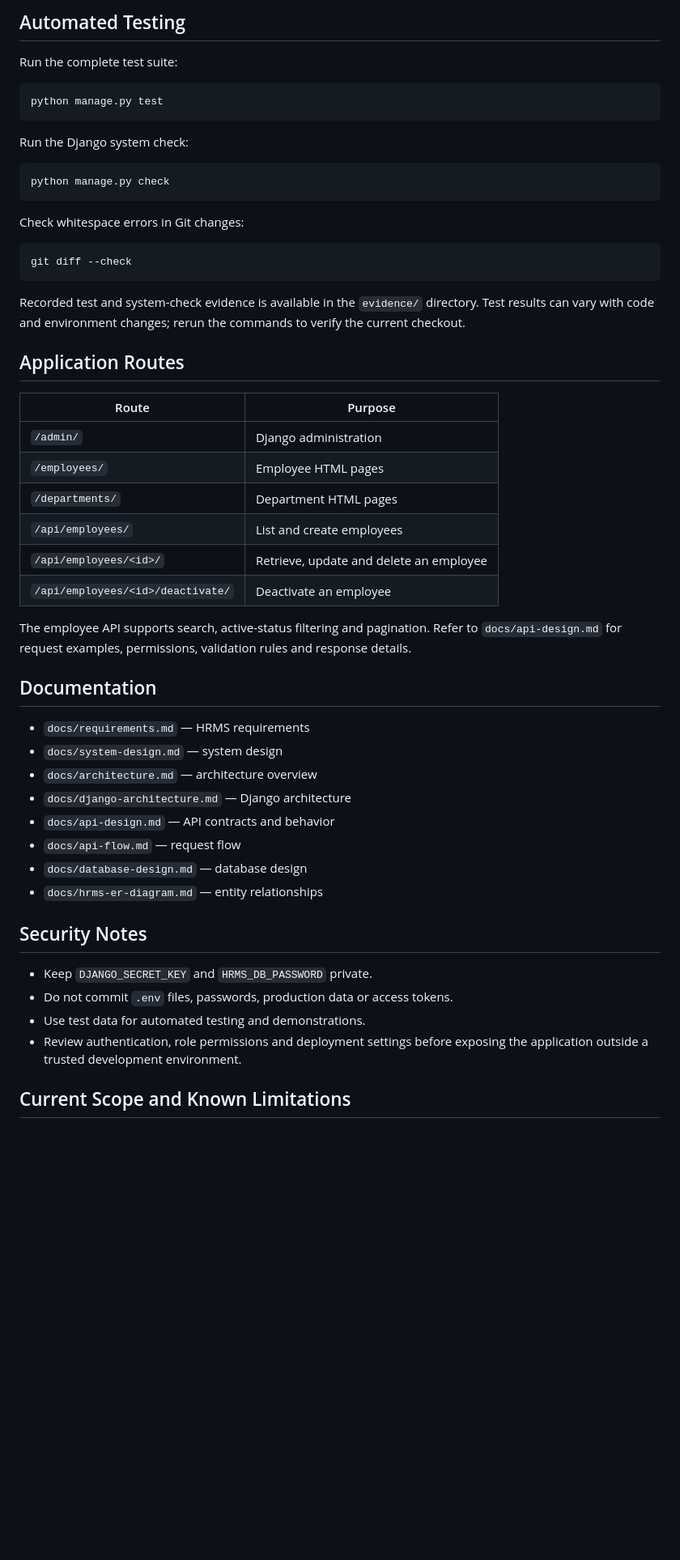
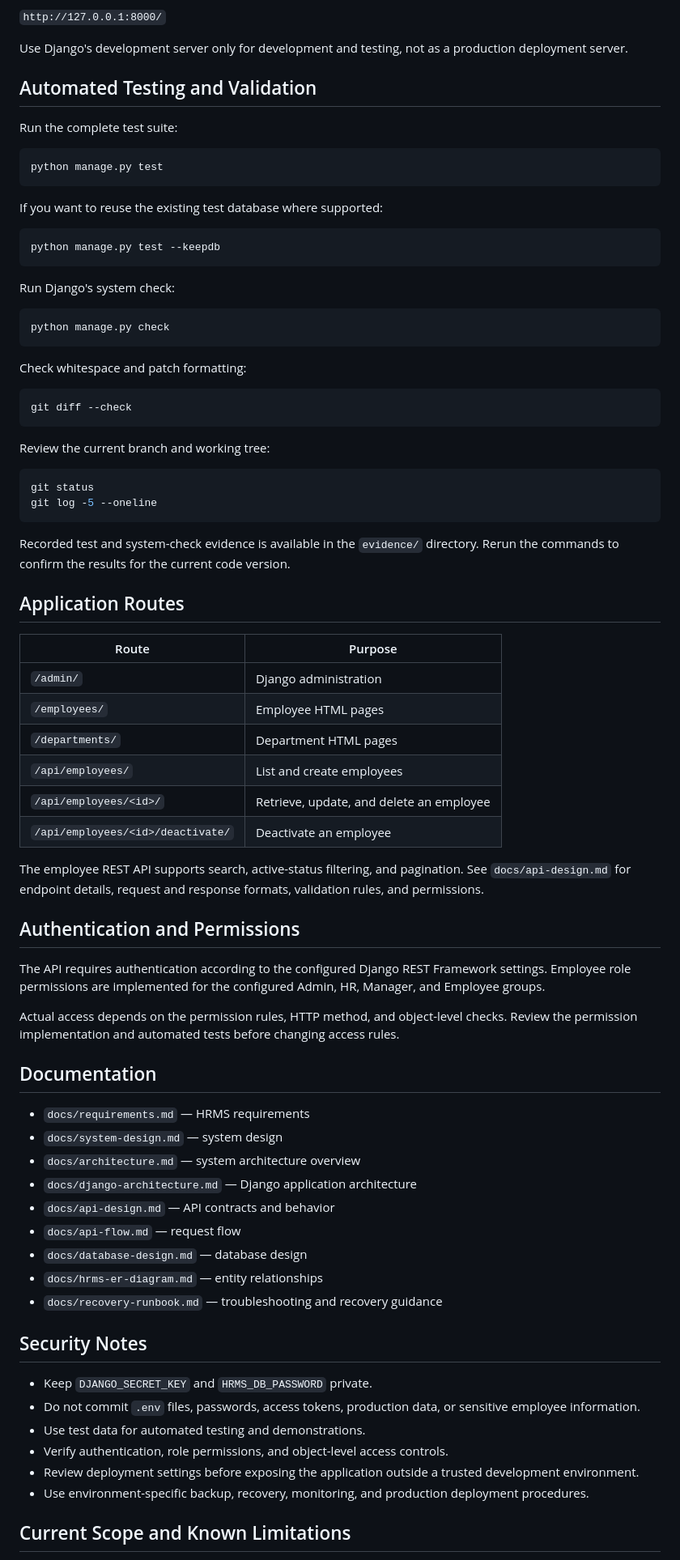
Before and after one commit to SaiSarathReddy522/enterprise-hrms-backend, a Markdown page: README.md, the part around one of its changes. Shown at 81% size. Rendered like a GitHub page; blank space fills up the shorter version.

````diff
--- a/README.md
+++ b/README.md
@@ -110,5 +118,9 @@ Do not use Django's development server as a production deployment server.
 
-## Automated Testing
+`http://127.0.0.1:8000/`
+
+Use Django's development server only for development and testing, not as a production deployment server.
+
+## Automated Testing and Validation
 
 Run the complete test suite:
 
@@ -116,21 +128,32 @@ Run the complete test suite:
 python manage.py test
 ```
 
-Run the Django system check:
+If you want to reuse the existing test database where supported:
+
+```powershell
+python manage.py test --keepdb
+```
+
+Run Django's system check:
 
 ```powershell
 python manage.py check
 ```
 
-Check whitespace errors in Git changes:
+Check whitespace and patch formatting:
 
 ```powershell
 git diff --check
 ```
 
-Recorded test and system-check evidence is available in the `evidence/`
-directory. Test results can vary with code and environment changes; rerun
-the commands to verify the current checkout.
+Review the current branch and working tree:
+
+```powershell
+git status
+git log -5 --oneline
+```
+
+Recorded test and system-check evidence is available in the `evidence/` directory. Rerun the commands to confirm the results for the current code version.
 
 ## Application Routes
 
@@ -140,31 +163,37 @@ the commands to verify the current checkout.
 | `/employees/` | Employee HTML pages |
 | `/departments/` | Department HTML pages |
 | `/api/employees/` | List and create employees |
-| `/api/employees/<id>/` | Retrieve, update and delete an employee |
+| `/api/employees/<id>/` | Retrieve, update, and delete an employee |
 | `/api/employees/<id>/deactivate/` | Deactivate an employee |
 
-The employee API supports search, active-status filtering and pagination.
-Refer to `docs/api-design.md` for request examples, permissions, validation
-rules and response details.
+The employee REST API supports search, active-status filtering, and pagination. See `docs/api-design.md` for endpoint details, request and response formats, validation rules, and permissions.
+
+## Authentication and Permissions
+
+The API requires authentication according to the configured Django REST Framework settings. Employee role permissions are implemented for the configured Admin, HR, Manager, and Employee groups.
+
+Actual access depends on the permission rules, HTTP method, and object-level checks. Review the permission implementation and automated tests before changing access rules.
 
 ## Documentation
 
 - `docs/requirements.md` — HRMS requirements
 - `docs/system-design.md` — system design
-- `docs/architecture.md` — architecture overview
-- `docs/django-architecture.md` — Django architecture
+- `docs/architecture.md` — system architecture overview
+- `docs/django-architecture.md` — Django application architecture
 - `docs/api-design.md` — API contracts and behavior
 - `docs/api-flow.md` — request flow
 - `docs/database-design.md` — database design
 - `docs/hrms-er-diagram.md` — entity relationships
+- `docs/recovery-runbook.md` — troubleshooting and recovery guidance
 
 ## Security Notes
 
 - Keep `DJANGO_SECRET_KEY` and `HRMS_DB_PASSWORD` private.
-- Do not commit `.env` files, passwords, production data or access tokens.
+- Do not commit `.env` files, passwords, access tokens, production data, or sensitive employee information.
 - Use test data for automated testing and demonstrations.
-- Review authentication, role permissions and deployment settings before
-  exposing the application outside a trusted development environment.
+- Verify authentication, role permissions, and object-level access controls.
+- Review deployment settings before exposing the application outside a trusted development environment.
+- Use environment-specific backup, recovery, monitoring, and production deployment procedures.
 
 ## Current Scope and Known Limitations
 
````
Also changed, not shown: other parts of README.md (+41 -34 lines).
